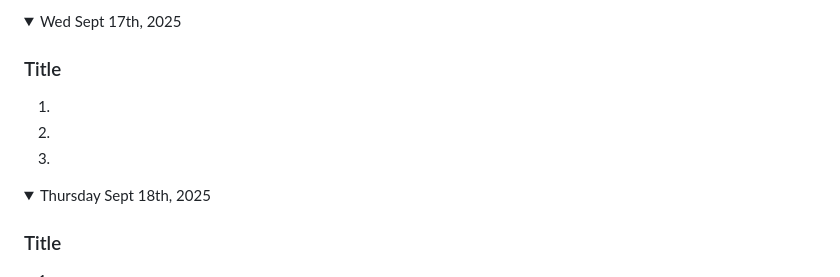
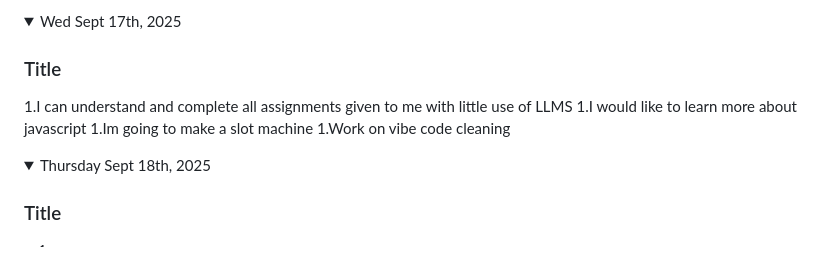
Before and after one commit to Altian-S/game-dev-cannon-2025, a Markdown page: README.md, the part around the change. Rendered like a GitHub page; folded sections open.

```diff
--- a/README.md
+++ b/README.md
@@ -29,9 +29,10 @@ Note: If you have a link to an assignment that has not been marked, put "open" a
 <details><summary>Wed Sept 17th, 2025</summary>
 
 ### Title
-1.
-1.
-1.
+1.I can understand and complete all assignments given to me with little use of LLMS
+1.I would like to learn more about javascript
+1.Im going to make a slot machine
+1.Work on vibe code cleaning
 
 </details>
 
```
